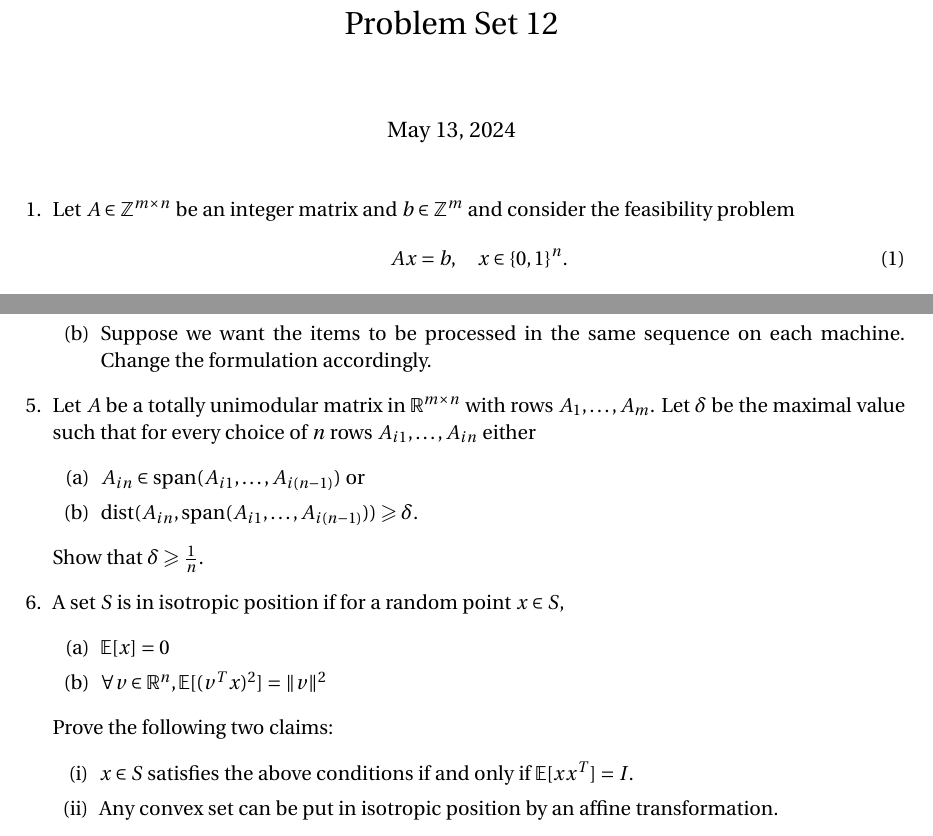
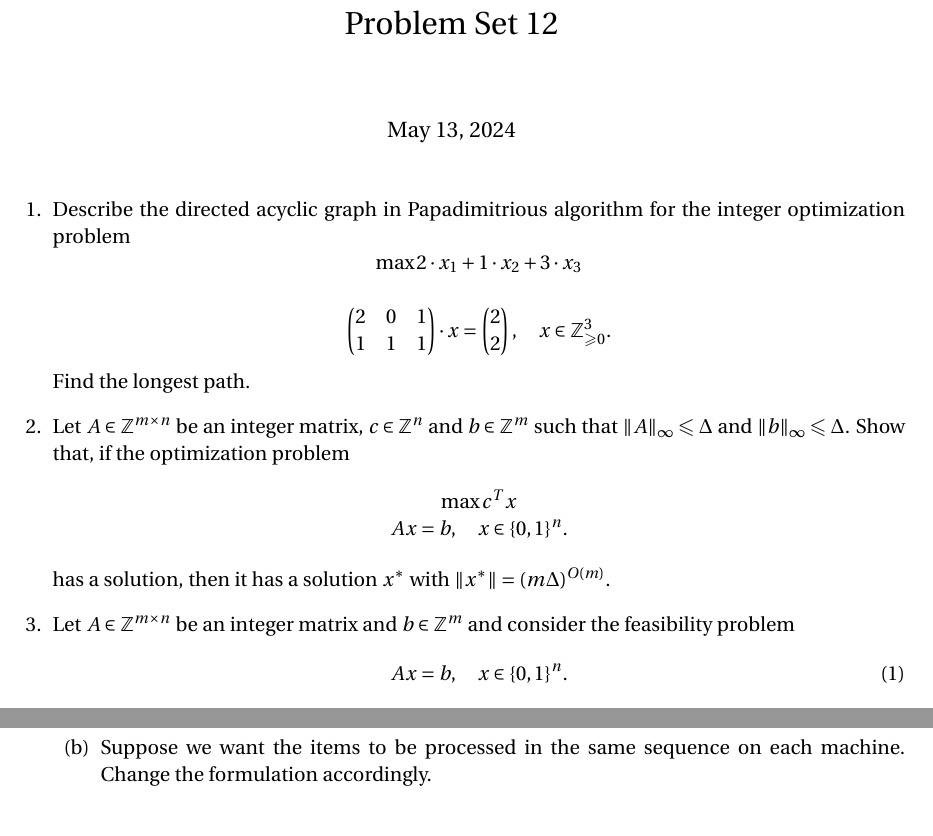
Before and after one commit to EisenIn/IntegerOptimization, a LaTeX problem sheet (Exercises-2024/week-12/exercise12.tex): two parts of pages 1 and 2 of 2, joined at a grey line, cut so that both start at the same text. Compiled offline with pdfLaTeX.

Commit message:
Update exercise12.tex

```diff
--- a/Exercises-2024/week-12/exercise12.tex
+++ b/Exercises-2024/week-12/exercise12.tex
@@ -56,6 +56,30 @@
 
 
 \begin{enumerate}
+\item Describe the directed acyclic graph in Papadimitrious algorithm for the integer optimization problem
+  \begin{displaymath}
+    \begin{array}{c}
+      \max 2 ⋅x_1 + 1 ⋅ x_2 + 3 ⋅x_3 \\ \\
+      \begin{pmatrix}
+        2 & 0 & 1\\
+        1 & 1 & 1
+      \end{pmatrix} ⋅x =
+                \begin{pmatrix}
+                  2 \\ 2
+                \end{pmatrix}, \quad  x ∈ℤ_{≥0}^3.
+
+    \end{array}
+  \end{displaymath}
+  Find the longest path.
+\item Let $A ∈ ℤ^{ m ×n}$ be an integer matrix, $c ∈ ℤ^n$  and $b ∈ ℤ^m$ such that $\|A\|_∞ ≤ Δ$ and $\|b\|_∞ ≤ Δ$. Show that, if the optimization problem
+  \begin{displaymath}
+    \begin{array}{c}
+    \max c^Tx \\
+      Ax = b, \quad x ∈ \{0,1\}^n.
+    \end{array}
+  \end{displaymath}
+  has a solution, then it has a solution $x^*$ with $\|x^*\| = (mΔ)^{O(m)}$.
+
 
 \item Let $A ∈ ℤ^{ m ×n}$ be an integer matrix and $b ∈ ℤ^m$ and consider the feasibility problem
   \begin{equation}
@@ -135,22 +159,22 @@ $t_{ij}$ required to perform the work on item $i$ by machine $j$ are known and a
     \item Suppose we want the items to be processed in the same sequence on each machine. Change the formulation accordingly.
 \end{enumerate}
 
-\item Let $A$ be a totally unimodular matrix in $\mathbb{R}^{m \times n}$ with rows $A_1, \hdots, A_m$. Let $\delta$ be the maximal value such that for every choice of $n$ rows $A_{i1}, \hdots, A_{in}$ either
-\begin{enumerate}
-    \item $A_{in} \in \text{span}(A_{i1}, \hdots, A_{i(n-1)})$ or
-    \item $\text{dist}(A_{in}, \text{span}(A_{i1}, \hdots, A_{i(n-1)})) \geq \delta$.
-\end{enumerate}
-Show that $\delta \geq \frac{1}{n}$.
+% \item Let $A$ be a totally unimodular matrix in $\mathbb{R}^{m \times n}$ with rows $A_1, \hdots, A_m$. Let $\delta$ be the maximal value such that for every choice of $n$ rows $A_{i1}, \hdots, A_{in}$ either
+% \begin{enumerate}
+%     \item $A_{in} \in \text{span}(A_{i1}, \hdots, A_{i(n-1)})$ or
+%     \item $\text{dist}(A_{in}, \text{span}(A_{i1}, \hdots, A_{i(n-1)})) \geq \delta$.
+% \end{enumerate}
+% Show that $\delta \geq \frac{1}{n}$.
 
-\item A set $S$ is in isotropic position if for a random point $x ∈ S$, \begin{enumerate}
-    \item $\mathbb{E}[x] = 0 $
-    \item $\forall v \in \mathbb{R}^n, \mathbb{E}[(v^Tx)^2] = \Vert v \Vert^2$
-\end{enumerate}
-Prove the following two claims:
-\begin{enumerate}[(i)]
-    \item $x \in S$ satisfies the above conditions if and only if $\mathbb{E}[xx^T ] = I$.
-    \item Any convex set can be put in isotropic position by an affine transformation.
-\end{enumerate}
+% \item A set $S$ is in isotropic position if for a random point $x ∈ S$, \begin{enumerate}
+%     \item $\mathbb{E}[x] = 0 $
+%     \item $\forall v \in \mathbb{R}^n, \mathbb{E}[(v^Tx)^2] = \Vert v \Vert^2$
+% \end{enumerate}
+% Prove the following two claims:
+% \begin{enumerate}[(i)]
+%     \item $x \in S$ satisfies the above conditions if and only if $\mathbb{E}[xx^T ] = I$.
+%     \item Any convex set can be put in isotropic position by an affine transformation.
+% \end{enumerate}
 
 
 
```
